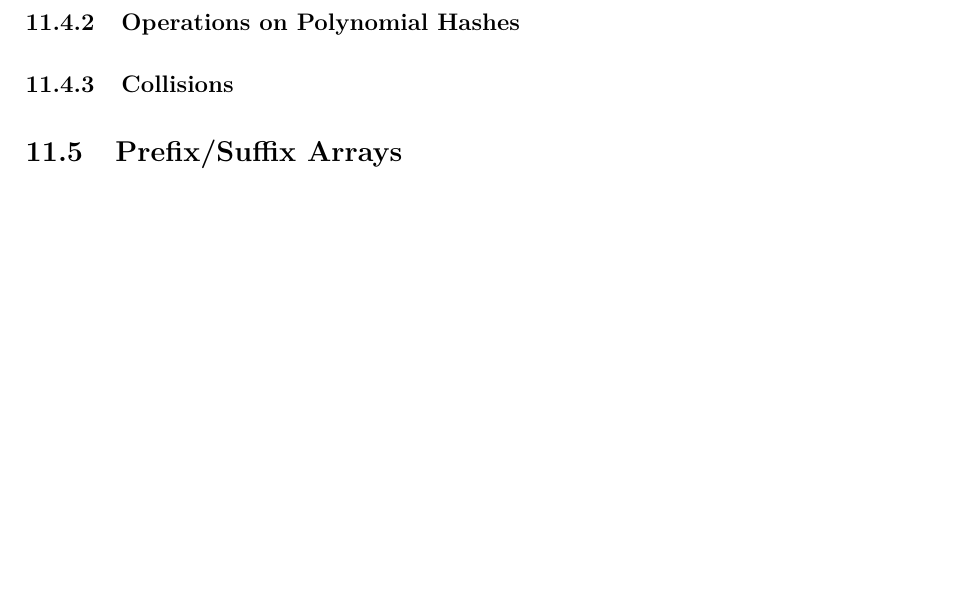
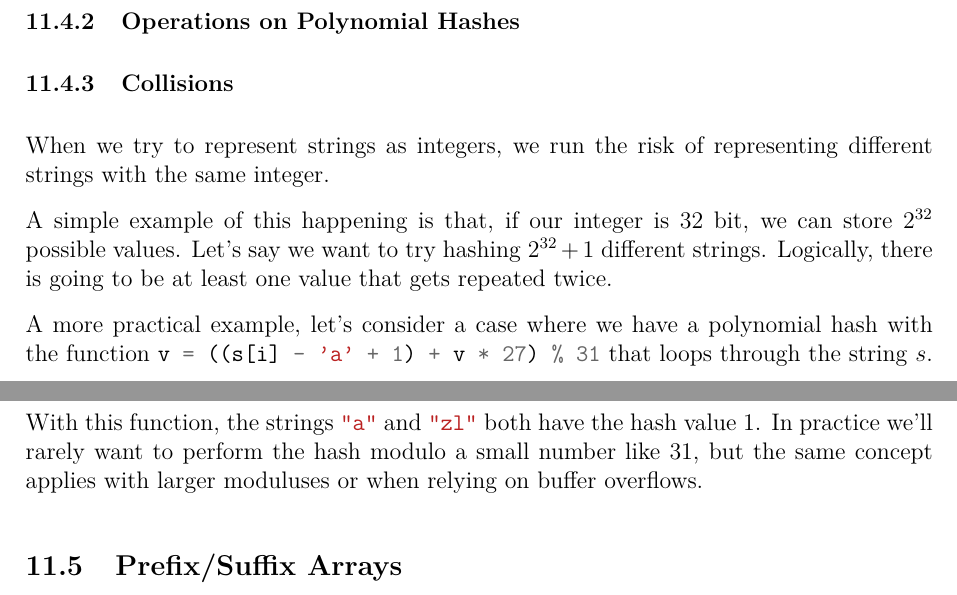
Before and after one commit to JarateKing/Competitive-Programming-Textbook, a LaTeX document (main.tex, which reads chapters/string-problems.tex): part of page 73 of 83 before the commit and two parts of pages 72 and 73 of 83 after it, the two joined at a grey line, cut so that both start at the same text, the shorter picture padded with empty space. Compiled offline with pdfLaTeX.

Commit message:
added hashing collisions notes

```diff
--- a/chapters/string-problems.tex
+++ b/chapters/string-problems.tex
@@ -110,6 +110,13 @@ Hashing is an option that allows us to treat strings as integers, where the comp
 \subsubsection{Basic Polynomial Hashing}
 \subsubsection{Operations on Polynomial Hashes}
 \subsubsection{Collisions}
+
+When we try to represent strings as integers, we run the risk of representing different strings with the same integer.
+
+A simple example of this happening is that, if our integer is 32 bit, we can store $2^{32}$ possible values. Let's say we want to try hashing $2^{32}+1$ different strings. Logically, there is going to be at least one value that gets repeated twice.
+
+A more practical example, let's consider a case where we have a polynomial hash with the function \mintinline{cpp}{v = ((s[i] - 'a' + 1) + v * 27) % 31} that loops through the string $s$. With this function, the strings \mintinline{cpp}{"a"} and \mintinline{cpp}{"zl"} both have the hash value $1$. In practice we'll rarely want to perform the hash modulo a small number like 31, but the same concept applies with larger moduluses or when relying on buffer overflows.
+
 \subsection{Prefix/Suffix Arrays}
 \subsection{Distance}
 \subsubsection{Diff}
```
